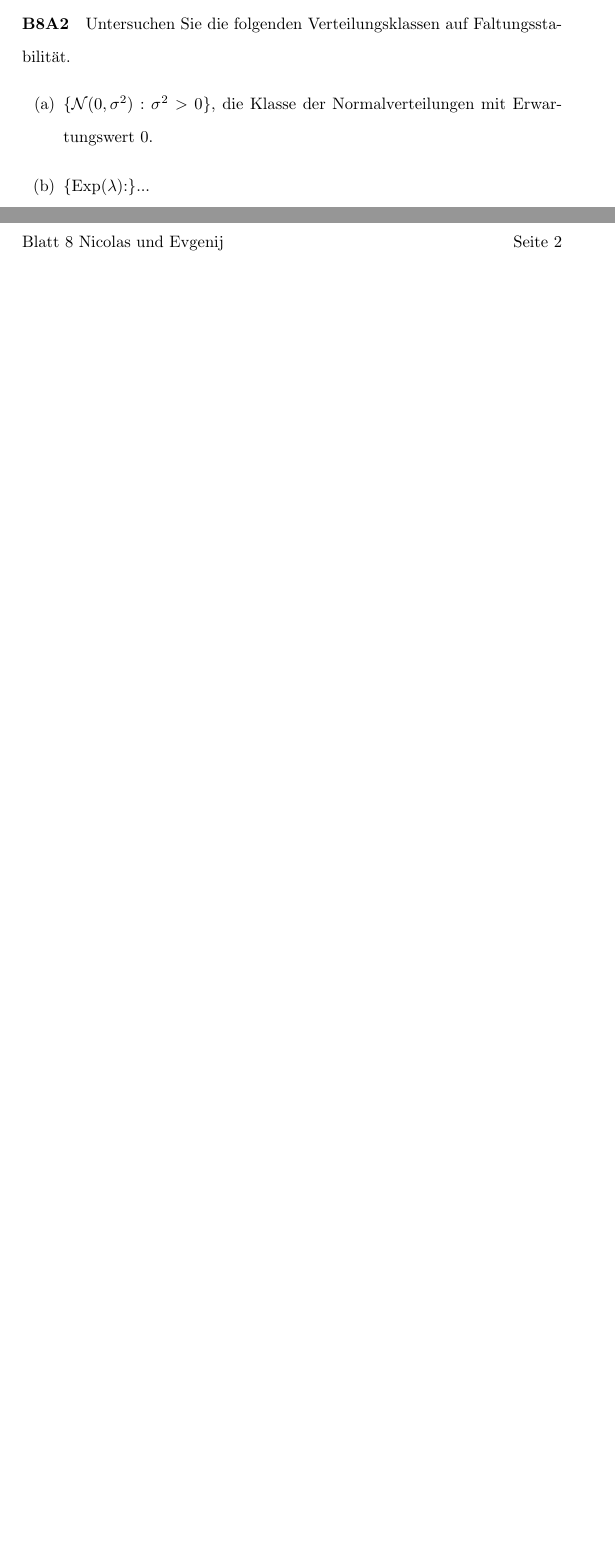
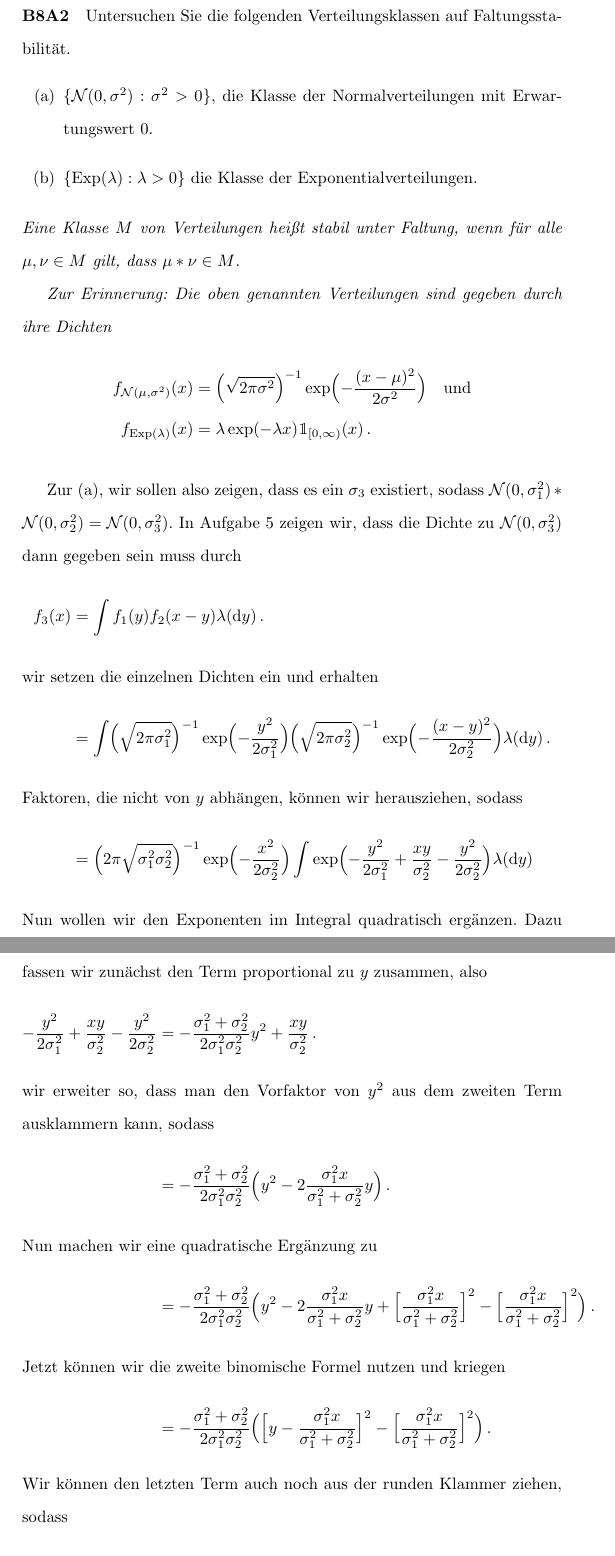
Before and after one commit to koesmi/wt, a LaTeX problem sheet (homeworks/08/sol/08.tex): two parts of pages 1 and 2 of 2 before the commit and two parts of pages 1 and 2 of 4 after it, joined at a grey line, cut so that both start at the same text, the shorter picture padded with empty space. Compiled offline with pdfLaTeX.

Commit message:
Added B82A

```diff
--- a/homeworks/08/sol/08.tex
+++ b/homeworks/08/sol/08.tex
@@ -31,5 +31,37 @@ Untersuchen Sie die folgenden Verteilungsklassen auf Faltungsstabilität.
 % https://math.stackexchange.com/questions/2342797/finding-the-convolution-of-two-independent-standard-normal-distributed-random-v
 % https://www.youtube.com/watch?v=345SOnIN6z4
 \begin{enumerate}
-\item[(b)] $\{\operatorname{Exp(\lambda):}\}$...
+\item[(b)] $\{\operatorname{Exp}(\lambda):\lambda>0\}$ die Klasse der Exponentialverteilungen.
 \end{enumerate}
+\emph{Eine Klasse $M$ von Verteilungen heißt stabil unter Faltung, wenn für alle $\mu,\nu\in M$ gilt, dass $\mu*\nu\in M$.}
+
+\emph{Zur Erinnerung: Die oben genannten Verteilungen sind gegeben durch ihre Dichten}
+\begin{align*}
+  f_{{\cal N}(\mu,\sigma^2)}(x)&=\Bigl(\sqrt{2\pi\sigma^2}\Bigr)^{-1}\exp\Bigl(-\frac{(x-\mu)^2}{2\sigma^2}\Bigr)\quad\text{und}\\
+f_{\operatorname{Exp}(\lambda)}(x)&=\lambda\exp(-\lambda x)\mathbbm{1}_{[0,\infty)}(x)\,.
+\end{align*}
+
+Zur (a), wir sollen also zeigen, dass es ein $\sigma_3$ existiert, sodass ${\cal N}(0,\sigma_1^2)*{\cal N}(0,\sigma_2^2)={\cal N}(0,\sigma_3^2)$.
+In Aufgabe 5 zeigen wir, dass die Dichte zu ${\cal N}(0,\sigma_3^2)$ dann gegeben sein muss durch
+\begin{align*}
+  f_{3}(x)
+  &=\int f_1(y)f_2(x-y)\lambda(\mathrm{d}y)\,.
+    \intertext{wir setzen die einzelnen Dichten ein und erhalten}
+  &=\int\Bigl(\sqrt{2\pi\sigma_1^2}\Bigr)^{-1}\exp\Bigl(-\frac{y^2}{2\sigma_1^2}\Bigr)\Bigl(\sqrt{2\pi\sigma_2^2}\Bigr)^{-1}\exp\Bigl(-\frac{(x-y)^2}{2\sigma_2^2}\Bigr)\lambda(\mathrm{d}y)\,.
+    \intertext{Faktoren, die nicht von $y$ abhängen, können wir herausziehen, sodass}
+  &=\Bigl(2\pi\sqrt{\sigma_1^2\sigma_2^2}\Bigr)^{-1}\exp\Bigl(-\frac{x^2}{2\sigma_2^2}\Bigr)\int\exp\Bigl(-\frac{y^2}{2\sigma_1^2}+\frac{xy}{\sigma_2^2}-\frac{y^2}{2\sigma_2^2}\Bigr)\lambda(\mathrm{d}y)
+\end{align*}
+Nun wollen wir den Exponenten im Integral quadratisch ergänzen.
+Dazu fassen wir zunächst den Term proportional zu $y$ zusammen, also
+\begin{align*}
+  -\frac{y^2}{2\sigma_1^2}+\frac{xy}{\sigma_2^2}-\frac{y^2}{2\sigma_2^2}
+  &=-\frac{\sigma_1^2+\sigma_2^2}{2\sigma_1^2\sigma_2^2}y^2+\frac{xy}{\sigma_2^2}\,.
+    \intertext{wir erweiter so, dass man den Vorfaktor von $y^2$ aus dem zweiten Term ausklammern kann, sodass}
+  &=-\frac{\sigma_1^2+\sigma_2^2}{2\sigma_1^2\sigma_2^2}\Bigl(y^2-2\frac{\sigma_1^2x}{\sigma_1^2+\sigma_2^2}y\Bigr)\,.
+    \intertext{Nun machen wir eine quadratische Ergänzung zu}
+  &=-\frac{\sigma_1^2+\sigma_2^2}{2\sigma_1^2\sigma_2^2}\Bigl(y^2-2\frac{\sigma_1^2x}{\sigma_1^2+\sigma_2^2}y+\Bigl[\frac{\sigma_1^2x}{\sigma_1^2+\sigma_2^2}\Bigr]^2-\Bigl[\frac{\sigma_1^2x}{\sigma_1^2+\sigma_2^2}\Bigr]^2\Bigr)\,.
+    \intertext{Jetzt können wir die zweite binomische Formel nutzen und kriegen}
+  &=-\frac{\sigma_1^2+\sigma_2^2}{2\sigma_1^2\sigma_2^2}\Bigl(\Bigl[y-\frac{\sigma_1^2x}{\sigma_1^2+\sigma_2^2}\Bigr]^2-\Bigl[\frac{\sigma_1^2x}{\sigma_1^2+\sigma_2^2}\Bigr]^2\Bigr)\,.
+    \intertext{Wir können den letzten Term auch noch aus der runden Klammer ziehen, sodass}
+  &=-\frac{\sigma_1^2+\sigma_2^2}{2\sigma_1^2\sigma_2^2}\Bigl(y-\frac{\sigma_1^2x}{\sigma_1^2+\sigma_2^2}\Bigr)^2+\frac{\sigma_1^2x^2}{2\sigma_2^2(\sigma_1^2+\sigma_2^2)}\,.
+\end{align*}
```
Also changed, not shown: homeworks/08/sol/08.tex (16 more changed lines).
